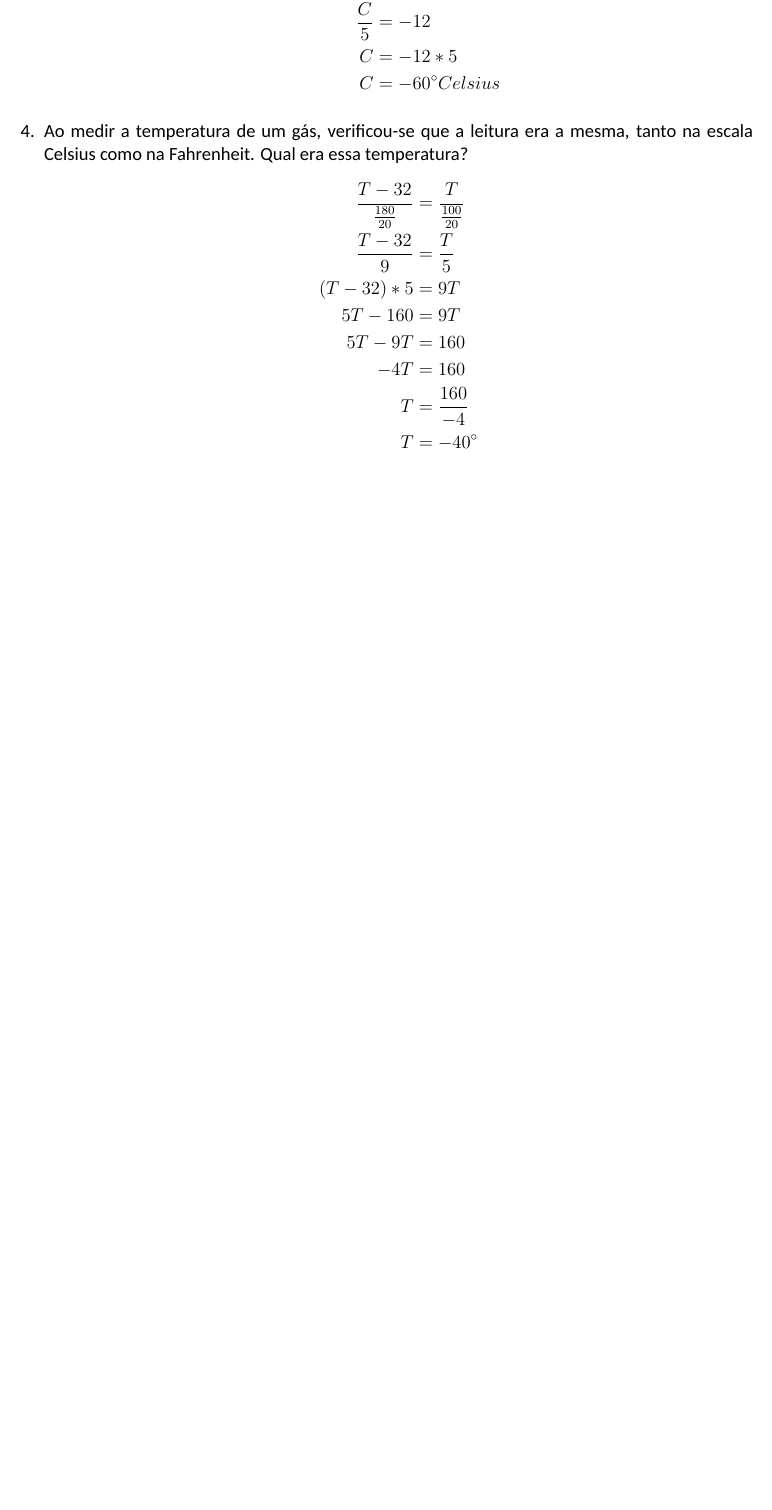
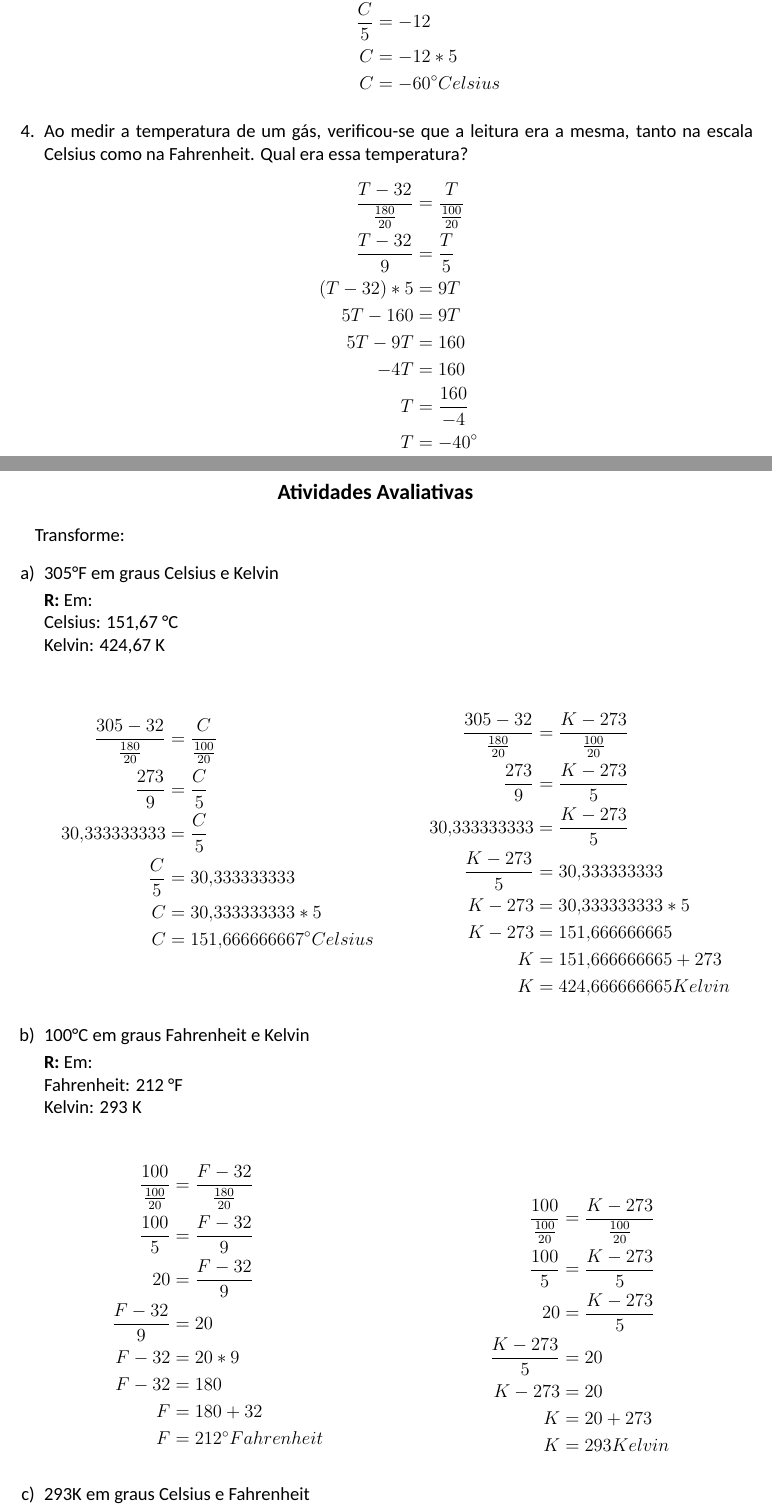
Before and after one commit to D1360-64RC14/2021-School, a LaTeX document (Física.tex): part of page 5 of 5 before the commit and two parts of pages 5 and 6 of 7 after it, the two joined at a grey line, cut so that both start at the same text, the shorter picture padded with empty space. Compiled offline with XeLaTeX; a missing font is replaced by an installed copy or a similar font.

Commit message:
03/05/2021

```diff
--- a/Física.tex
+++ b/Física.tex
@@ -225,3 +225,73 @@
             \end{align*}
         \end{enumerate}
     \end{day}
+
+    \begin{day}{Diego Garcia Perez Biguette, 3º FD --- 03/05/2021}
+        \title{3}{Atividades Avaliativas}
+
+        Transforme:
+        \begin{enumerate}
+            \item[a)] 305°F em graus Celsius e Kelvin
+            \response{Em:\\
+                Celsius: 151,67 °C \\
+                Kelvin: 424,67 K
+            }
+
+            \begin{multicols}{2}
+                \begin{align*}
+                    \frac{305-32}{\frac{180}{20}} &= \frac{C}{\frac{100}{20}} \\
+                                    \frac{273}{9} &= \frac{C}{5} \\
+                                     30,333333333 &= \frac{C}{5} \\
+                                      \frac{C}{5} &= 30,333333333 \\
+                                                C &= 30,333333333 * 5 \\
+                                                C &= 151,666666667^\circ Celsius
+                \end{align*} \\
+                \begin{align*}
+                    \frac{305-32}{\frac{180}{20}} &= \frac{K-273}{\frac{100}{20}} \\
+                                    \frac{273}{9} &= \frac{K-273}{5} \\
+                                     30,333333333 &= \frac{K-273}{5} \\
+                                  \frac{K-273}{5} &= 30,333333333 \\
+                                            K-273 &= 30,333333333 * 5 \\
+                                            K-273 &= 151,666666665 \\
+                                                K &= 151,666666665 + 273 \\
+                                                K &= 424,666666665 Kelvin
+                \end{align*}
+            \end{multicols}
+
+            \item[b)] 100°C em graus Fahrenheit e Kelvin
+            \response{Em:\\
+                Fahrenheit: 212 °F \\
+                Kelvin: 293 K
+            }
+
+            \begin{multicols}{2}
+                \begin{align*}
+                    \frac{100}{\frac{100}{20}} &= \frac{F-32}{\frac{180}{20}} \\
+                                 \frac{100}{5} &= \frac{F-32}{9} \\
+                                            20 &= \frac{F-32}{9} \\
+                                \frac{F-32}{9} &= 20 \\
+                                          F-32 &= 20 * 9 \\
+                                          F-32 &= 180 \\
+                                             F &= 180 + 32 \\
+                                             F &= 212^\circ Fahrenheit
+                \end{align*} \\
+                \begin{align*}
+                    \frac{100}{\frac{100}{20}} &= \frac{K-273}{\frac{100}{20}} \\
+                                 \frac{100}{5} &= \frac{K-273}{5} \\
+                                            20 &= \frac{K-273}{5} \\
+                               \frac{K-273}{5} &= 20 \\
+                                         K-273 &= 20 \\
+                                             K &= 20 + 273 \\
+                                             K &= 293 Kelvin
+                \end{align*}
+            \end{multicols}
+
+            \item[c)] 293K  em graus Celsius e Fahrenheit
+            \response{Em:\\
+                Celsius: 20 °C \\
+                Fahrenheit: 68 °F
+            }
+
+            \begin{multicols}{2}
+                \begin{align*}
+                    \frac{293-273}{\frac{100}{20}} &= \frac{C}{\frac{100}{20}} \\
@@ -227,0 +306,2 @@
+                    \frac{293-273}{\frac{100}{20}} &= \frac{F-32}{\frac{180}{20}} \\
+                                 \frac{293-273}{5} &= \frac{F-32}{9} \\
```
Also changed, not shown: Educação Física.tex (+17 -0 lines), Física.tex (22 more changed lines).
